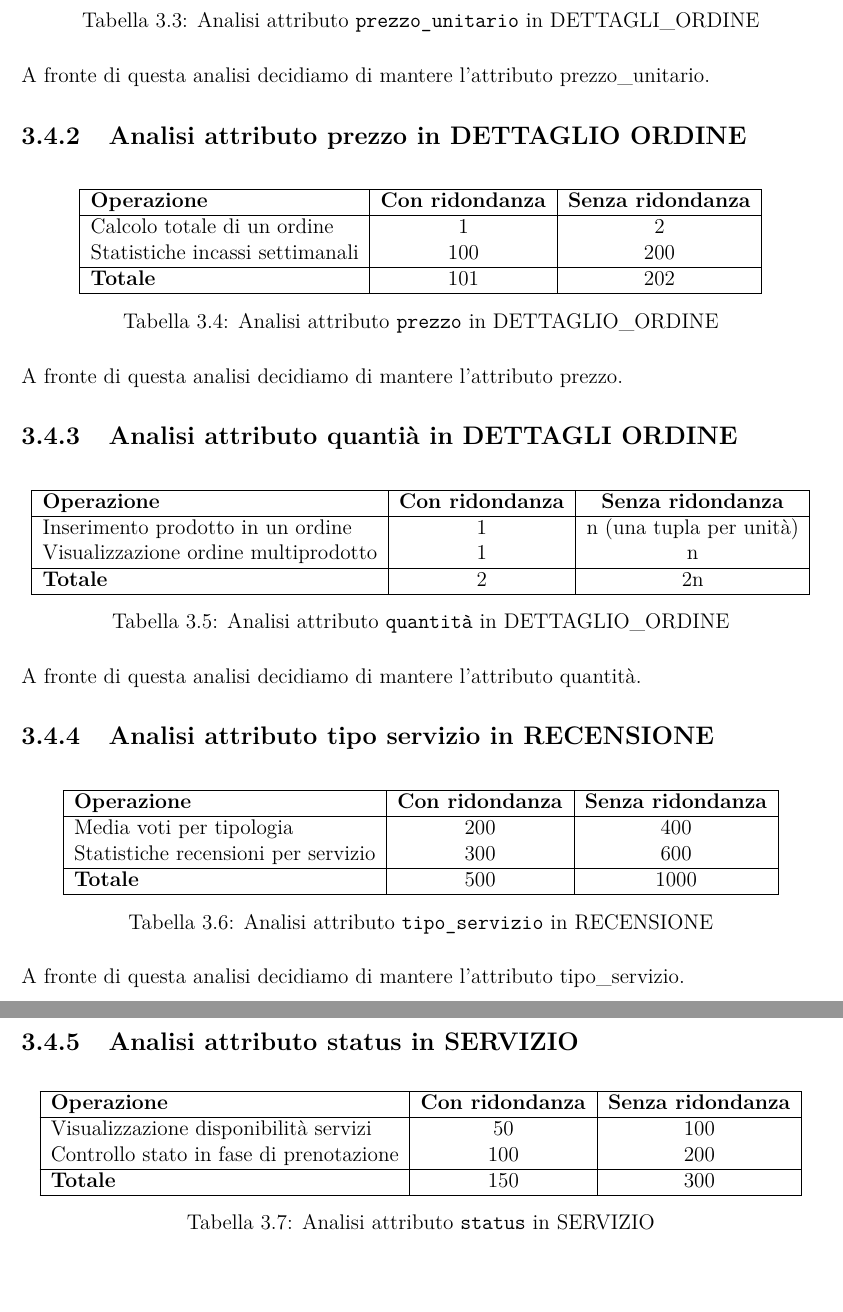
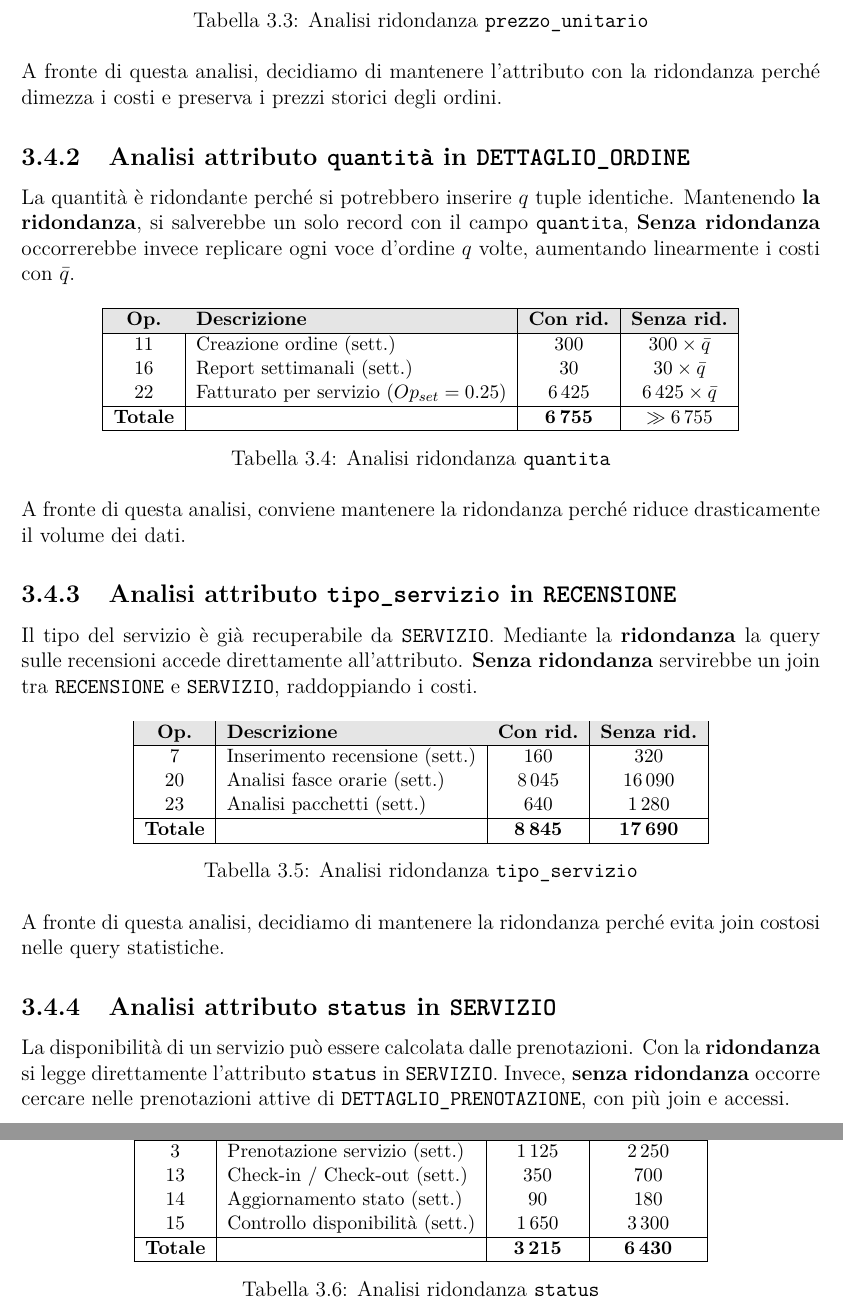
Before and after one commit to alessandrorebosio/DB25-farmhouse, a LaTeX document (report/report.tex): two parts of pages 24 and 25 of 32, joined at a grey line, cut so that both start at the same text, the shorter picture padded with empty space. Compiled offline with pdfLaTeX.

Commit message:
Updated Redundancy Analysis

```diff
--- a/report/report.tex
+++ b/report/report.tex
@@ -1201 +1190,0 @@ costo delle operazioni e decidendo se mantenerle o meno.
-	\caption{Analisi attributo \texttt{prezzo\_unitario} in DETTAGLI\_ORDINE}
@@ -1202,77 +1205,83 @@ costo delle operazioni e decidendo se mantenerle o meno.
+\caption{Analisi ridondanza \texttt{prezzo\_unitario}}
 \end{table}
 
-A fronte di questa analisi decidiamo di mantere l'attributo prezzo\_unitario.
-
-\subsection{Analisi attributo prezzo in DETTAGLIO ORDINE}
+\noindent
+A fronte di questa analisi, decidiamo di mantenere l’attributo con la ridondanza perché dimezza i costi e preserva i prezzi storici degli ordini.
+
+\subsection{Analisi attributo \texttt{quantità} in \texttt{DETTAGLIO\_ORDINE}}
+La quantità è ridondante perché si potrebbero inserire $q$ tuple identiche.
+Mantenendo \textbf{la ridondanza}, si salverebbe un solo record con il campo \texttt{quantita},
+\textbf{Senza ridondanza} occorrerebbe invece replicare ogni voce d’ordine $q$ volte, aumentando linearmente i costi con $\bar{q}$.
+
 
 \begin{table}[H]
-	\centering
-	\begin{tabular}{|l|c|c|}
-		\hline
-		\textbf{Operazione}             & \textbf{Con ridondanza} & \textbf{Senza ridondanza} \\
-		\hline
-		Calcolo totale di un ordine     & 1                       & 2                         \\
-		Statistiche incassi settimanali & 100                     & 200                       \\
-		\hline
-		\textbf{Totale}                 & 101                     & 202                       \\
-		\hline
-	\end{tabular}
-	\caption{Analisi attributo \texttt{prezzo} in DETTAGLIO\_ORDINE}
+\centering
+\small
+\begin{tabular}{|c|l|c|c|}
+\hline
+\rowcolor{gray!20}
+\textbf{Op.} & \textbf{Descrizione} & \textbf{Con rid.} & \textbf{Senza rid.} \\
+\hline
+11 & Creazione ordine (sett.) & 300 & $300 \times \bar{q}$ \\
+16 & Report settimanali (sett.) & 30 & $30 \times \bar{q}$ \\
+22 & Fatturato per servizio ($Op_{set}=0.25$) & 6\,425 & $6\,425 \times \bar{q}$ \\
+\hline
+\textbf{Totale} & & \textbf{6\,755} & $\gg 6\,755$ \\
+\hline
+\end{tabular}
+\caption{Analisi ridondanza \texttt{quantita}}
 \end{table}
 
-A fronte di questa analisi decidiamo di mantere l'attributo prezzo.
-
-\subsection{Analisi attributo quantià in DETTAGLI ORDINE}
+\noindent
+A fronte di questa analisi, conviene mantenere la ridondanza perché riduce drasticamente il volume dei dati.
+
+\subsection{Analisi attributo \texttt{tipo\_servizio} in \texttt{RECENSIONE}}
+Il tipo del servizio è già recuperabile da \texttt{SERVIZIO}.
+Mediante la \textbf{ridondanza} la query sulle recensioni accede direttamente all’attributo.
+\textbf{Senza ridondanza} servirebbe un join tra \texttt{RECENSIONE} e \texttt{SERVIZIO}, raddoppiando i costi.
 
 \begin{table}[H]
-	\centering
-	\begin{tabular}{|l|c|c|}
-		\hline
-		\textbf{Operazione}                  & \textbf{Con ridondanza} & \textbf{Senza ridondanza} \\
-		\hline
-		Inserimento prodotto in un ordine    & 1                       & n (una tupla per unità)   \\
-		Visualizzazione ordine multiprodotto & 1                       & n                         \\
-		\hline
-		\textbf{Totale}                      & 2                       & 2n                        \\
-		\hline
-	\end{tabular}
-	\caption{Analisi attributo \texttt{quantità} in DETTAGLIO\_ORDINE}
+\centering
+\small
+\begin{tabular}{|c|l|c|c|}
+\hline
+\rowcolor{gray!20}
+\textbf{Op.} & \textbf{Descrizione} & \textbf{Con rid.} & \textbf{Senza rid.} \\
+\hline
+7 & Inserimento recensione (sett.) & 160 & 320 \\
+20 & Analisi fasce orarie (sett.) & 8\,045 & 16\,090 \\
+23 & Analisi pacchetti (sett.) & 640 & 1\,280 \\
+\hline
+\textbf{Totale} & & \textbf{8\,845} & \textbf{17\,690} \\
+\hline
+\end{tabular}
+\caption{Analisi ridondanza \texttt{tipo\_servizio}}
 \end{table}
 
-A fronte di questa analisi decidiamo di mantere l'attributo quantità.
-
-\subsection{Analisi attributo tipo servizio in RECENSIONE}
+\noindent
+A fronte di questa analisi, decidiamo di mantenere la ridondanza perché evita join costosi nelle query statistiche.
+
+\subsection{Analisi attributo \texttt{status} in \texttt{SERVIZIO}}
+La disponibilità di un servizio può essere calcolata dalle prenotazioni.
+Con la \textbf{ridondanza} si legge direttamente l’attributo \texttt{status} in \texttt{SERVIZIO}.
+Invece, \textbf{senza ridondanza} occorre cercare nelle prenotazioni attive di \texttt{DETTAGLIO\_PRENOTAZIONE}, con più join e accessi.
 
 \begin{table}[H]
-	\centering
-	\begin{tabular}{|l|c|c|}
-		\hline
-		\textbf{Operazione}                 & \textbf{Con ridondanza} & \textbf{Senza ridondanza} \\
-		\hline
-		Media voti per tipologia            & 200                     & 400                       \\
-		Statistiche recensioni per servizio & 300                     & 600                       \\
-		\hline
-		\textbf{Totale}                     & 500                     & 1000                      \\
-		\hline
-	\end{tabular}
-	\caption{Analisi attributo \texttt{tipo\_servizio} in RECENSIONE}
+\centering
+\small
+\begin{tabular}{|c|l|c|c|}
+\hline
+\rowcolor{gray!20}
+\textbf{Op.} & \textbf{Descrizione} & \textbf{Con rid.} & \textbf{Senza rid.} \\
+\hline
+3 & Prenotazione servizio (sett.) & 1\,125 & 2\,250 \\
+13 & Check-in / Check-out (sett.) & 350 & 700 \\
+14 & Aggiornamento stato (sett.) & 90 & 180 \\
+15 & Controllo disponibilità (sett.) & 1\,650 & 3\,300 \\
+\hline
+\textbf{Totale} & & \textbf{3\,215} & \textbf{6\,430} \\
+\hline
+\end{tabular}
+\caption{Analisi ridondanza \texttt{status}}
 \end{table}
 
-A fronte di questa analisi decidiamo di mantere l'attributo tipo\_servizio.
-
-\subsection{Analisi attributo status in SERVIZIO}
-
-\begin{table}[H]
-	\centering
-	\begin{tabular}{|l|c|c|}
-		\hline
-		\textbf{Operazione}                     & \textbf{Con ridondanza} & \textbf{Senza ridondanza} \\
-		\hline
-		Visualizzazione disponibilità servizi   & 50                      & 100                       \\
-		Controllo stato in fase di prenotazione & 100                     & 200                       \\
-		\hline
-		\textbf{Totale}                         & 150                     & 300                       \\
-		\hline
-	\end{tabular}
-	\caption{Analisi attributo \texttt{status} in SERVIZIO}
-\end{table}
```
Also changed, not shown: report/report.pdf, report/report.tex (56 more changed lines).
